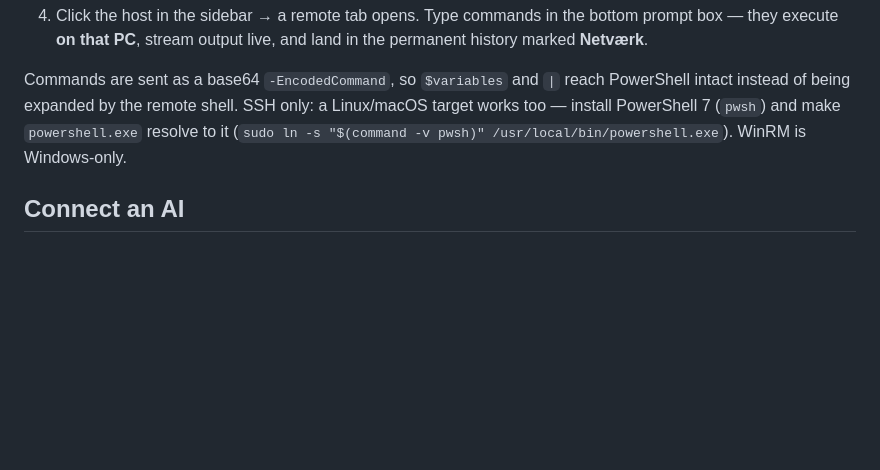
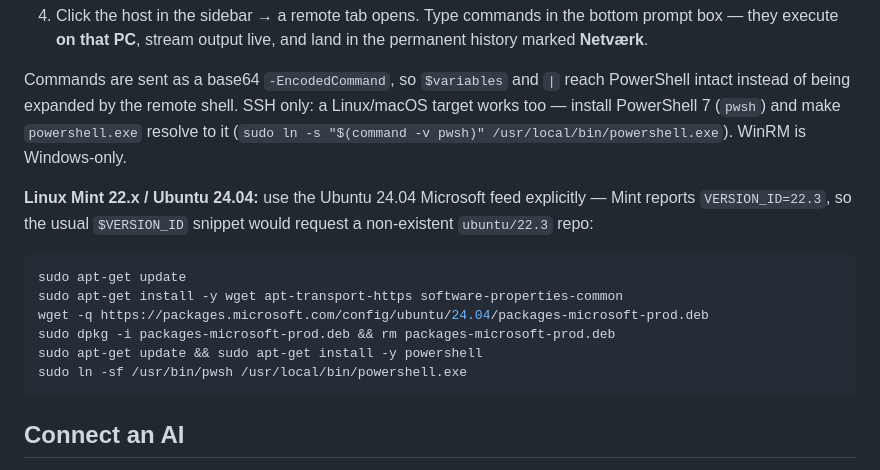
Before and after one commit to h4xtor/Lennart-Terminal, a Markdown page: README.md, the part around the change. Rendered like a GitHub page; blank space fills up the shorter version.

Commit message:
Dokumentér PowerShell-installation på Linux Mint 22.x
- Mint rapporterer VERSION_ID=22.3, så Microsofts $VERSION_ID-snippet
  peger på et ikke-eksisterende ubuntu/22.3-repo
- README bruger derfor Ubuntu 24.04-feedet eksplicit og viser symlinket,
  som appens faste powershell.exe-kald kræver

````diff
--- a/README.md
+++ b/README.md
@@ -68,6 +68,17 @@ Add-WindowsCapability -Online -Name OpenSSH.Server~~~~0.0.1.0; Start-Service ssh
 4. Click the host in the sidebar → a remote tab opens. Type commands in the bottom prompt box — they execute **on that PC**, stream output live, and land in the permanent history marked **Netværk**.
 
 Commands are sent as a base64 `-EncodedCommand`, so `$variables` and `|` reach PowerShell intact instead of being expanded by the remote shell. SSH only: a Linux/macOS target works too — install PowerShell 7 (`pwsh`) and make `powershell.exe` resolve to it (`sudo ln -s "$(command -v pwsh)" /usr/local/bin/powershell.exe`). WinRM is Windows-only.
+
+**Linux Mint 22.x / Ubuntu 24.04:** use the Ubuntu 24.04 Microsoft feed explicitly — Mint reports `VERSION_ID=22.3`, so the usual `$VERSION_ID` snippet would request a non-existent `ubuntu/22.3` repo:
+
+```bash
+sudo apt-get update
+sudo apt-get install -y wget apt-transport-https software-properties-common
+wget -q https://packages.microsoft.com/config/ubuntu/24.04/packages-microsoft-prod.deb
+sudo dpkg -i packages-microsoft-prod.deb && rm packages-microsoft-prod.deb
+sudo apt-get update && sudo apt-get install -y powershell
+sudo ln -sf /usr/bin/pwsh /usr/local/bin/powershell.exe
+```
 
 ## Connect an AI
 
````
